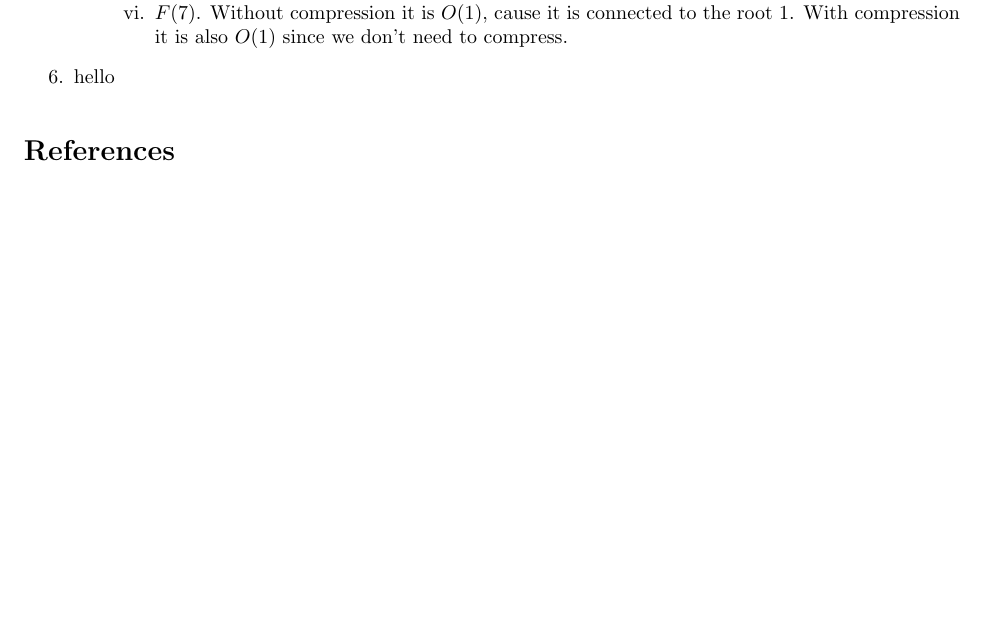
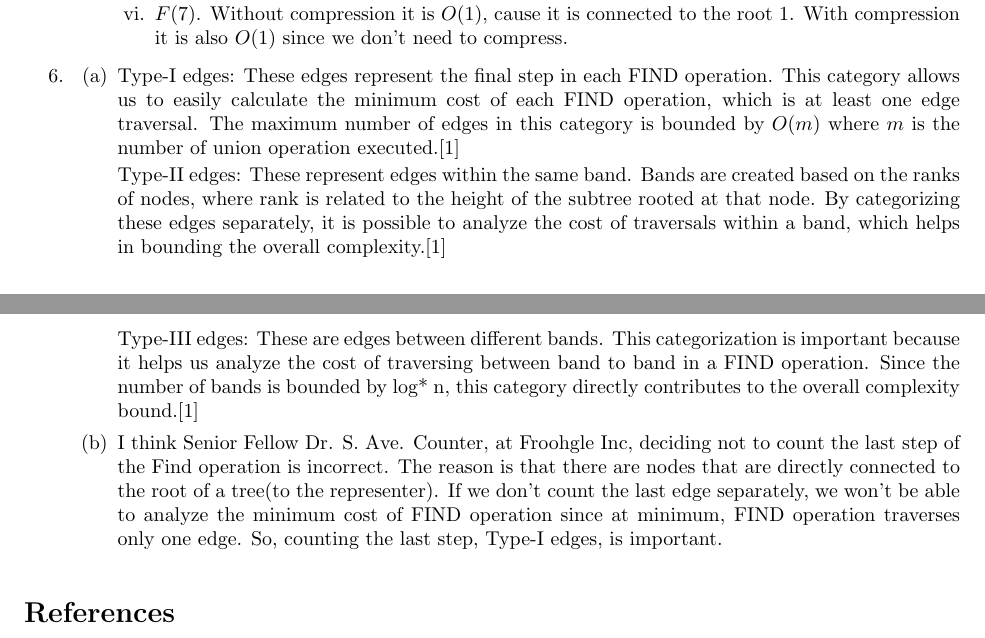
Before and after one commit to batkhishign55/cs535-assignments, a LaTeX problem sheet (hw2/main.tex): part of page 5 of 6 before the commit and two parts of pages 5 and 6 of 6 after it, the two joined at a grey line, cut so that both start at the same text, the shorter picture padded with empty space. Compiled offline with pdfLaTeX.

Commit message:
hw2 done

```diff
--- a/hw2/main.tex
+++ b/hw2/main.tex
@@ -209,8 +209,25 @@
       With compression it is also $O(1)$ since we don't need to compress.
     \end{enumerate}
   \end{enumerate}
-  \item hello
+  \item
+    \begin{enumerate}
+      \item Type-I edges: These edges represent the final step in each FIND operation.
+      This category allows us to easily calculate the minimum cost of each FIND operation, which is at least one edge traversal.
+      The maximum number of edges in this category is bounded by $O(m)$ where $m$ is the number of union operation executed.\cite{master}
 
+      Type-II edges: These represent edges within the same band.
+      Bands are created based on the ranks of nodes, where rank is related to the height of the subtree rooted at that node.
+      By categorizing these edges separately, it is possible to analyze the cost of traversals within a band, which helps in bounding the overall complexity.\cite{master}
+
+      Type-III edges: These are edges between different bands.
+      This categorization is important because it helps us analyze the cost of traversing between band to band in a FIND operation.
+      Since the number of bands is bounded by log* n, this category directly contributes to the overall complexity bound.\cite{master}
+
+      \item I think Senior Fellow Dr. S. Ave. Counter, at Froohgle Inc, deciding not to count the last step of the Find operation is incorrect.
+      The reason is that there are nodes that are directly connected to the root of a tree(to the representer).
+      If we don't count the last edge separately, we won't be able to analyze the minimum cost of FIND operation since at minimum, FIND operation traverses only one edge.
+      So, counting the last step, Type-I edges, is important.
+  \end{enumerate}
 \end{enumerate}
 
 \begin{thebibliography}{9}
```
Also changed, not shown: hw2/main.pdf, hw2/main.tex (2 more changed lines).
